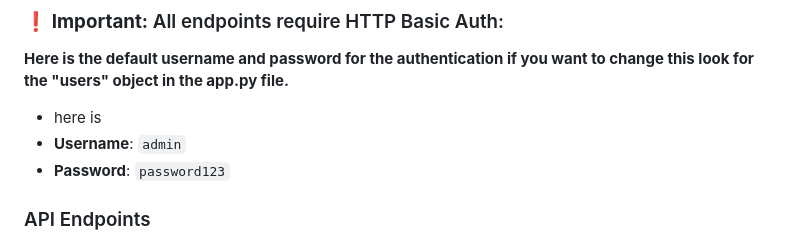
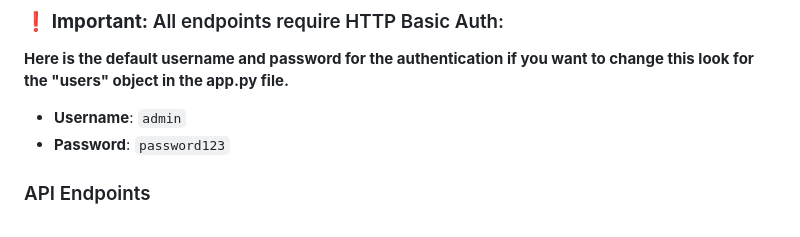
Before and after one commit to Eduardo-J-Morales/Books-Management-API, a Markdown page: README.md, the part around the change. Drawn GitHub-style.

```diff
--- a/README.md
+++ b/README.md
@@ -29,7 +29,6 @@ A RESTful API for managing books, built with Flask, Flask-RESTful, SQLAlchemy, a
 
 **Here is the default username and password for the authentication if you want to change this look for the "users" object in the app.py file.**
 
-- here is
 - **Username**: `admin`
 - **Password**: `password123`
 
```
